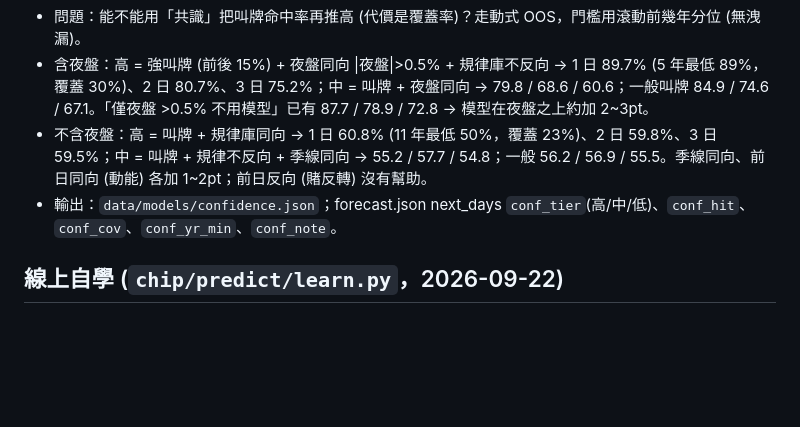
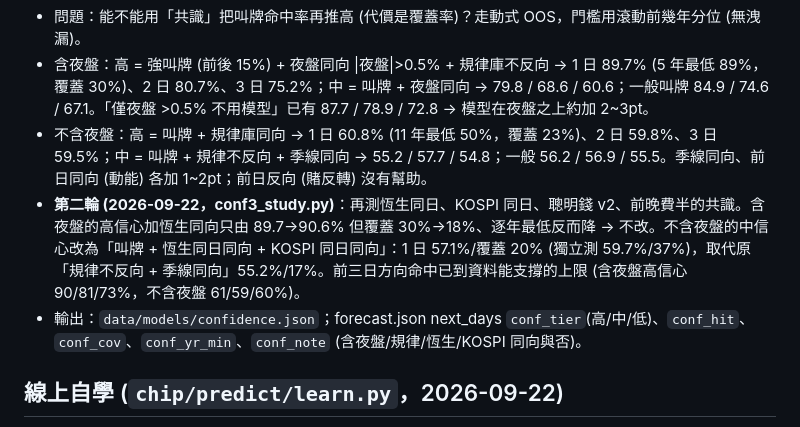
Before and after one commit to joekisoul-code/TaiexChipAnalyzer, a Markdown page: README.md, the part around the change. Drawn GitHub-style; blank space fills up the shorter version.

Commit message:
README: 前三日信心分層第二輪
Co-Authored-By: Claude Fable 5.1 <noreply@anthropic.com>

```diff
--- a/README.md
+++ b/README.md
@@ -88,7 +88,8 @@ v2.1 樣本外：含夜盤 1 日叫牌命中 81.5% (**強叫牌 = 前後 15%：
 - 問題：能不能用「共識」把叫牌命中率再推高 (代價是覆蓋率)？走動式 OOS，門檻用滾動前幾年分位 (無洩漏)。
 - 含夜盤：高 = 強叫牌 (前後 15%) + 夜盤同向 |夜盤|>0.5% + 規律庫不反向 → 1 日 89.7% (5 年最低 89%，覆蓋 30%)、2 日 80.7%、3 日 75.2%；中 = 叫牌 + 夜盤同向 → 79.8 / 68.6 / 60.6；一般叫牌 84.9 / 74.6 / 67.1。「僅夜盤 >0.5% 不用模型」已有 87.7 / 78.9 / 72.8 → 模型在夜盤之上約加 2~3pt。
 - 不含夜盤：高 = 叫牌 + 規律庫同向 → 1 日 60.8% (11 年最低 50%，覆蓋 23%)、2 日 59.8%、3 日 59.5%；中 = 叫牌 + 規律不反向 + 季線同向 → 55.2 / 57.7 / 54.8；一般 56.2 / 56.9 / 55.5。季線同向、前日同向 (動能) 各加 1~2pt；前日反向 (賭反轉) 沒有幫助。
-- 輸出：`data/models/confidence.json`；forecast.json next_days `conf_tier`(高/中/低)、`conf_hit`、`conf_cov`、`conf_yr_min`、`conf_note`。
+- **第二輪 (2026-09-22，conf3_study.py)**：再測恆生同日、KOSPI 同日、聰明錢 v2、前晚費半的共識。含夜盤的高信心加恆生同向只由 89.7→90.6% 但覆蓋 30%→18%、逐年最低反而降 → 不改。不含夜盤的中信心改為「叫牌 + 恆生同日同向 + KOSPI 同日同向」：1 日 57.1%/覆蓋 20% (獨立測 59.7%/37%)，取代原「規律不反向 + 季線同向」55.2%/17%。前三日方向命中已到資料能支撐的上限 (含夜盤高信心 90/81/73%，不含夜盤 61/59/60%)。
+- 輸出：`data/models/confidence.json`；forecast.json next_days `conf_tier`(高/中/低)、`conf_hit`、`conf_cov`、`conf_yr_min`、`conf_note` (含夜盤/規律/恆生/KOSPI 同向與否)。
 
 ## 線上自學 (`chip/predict/learn.py`，2026-09-22)
 
```
